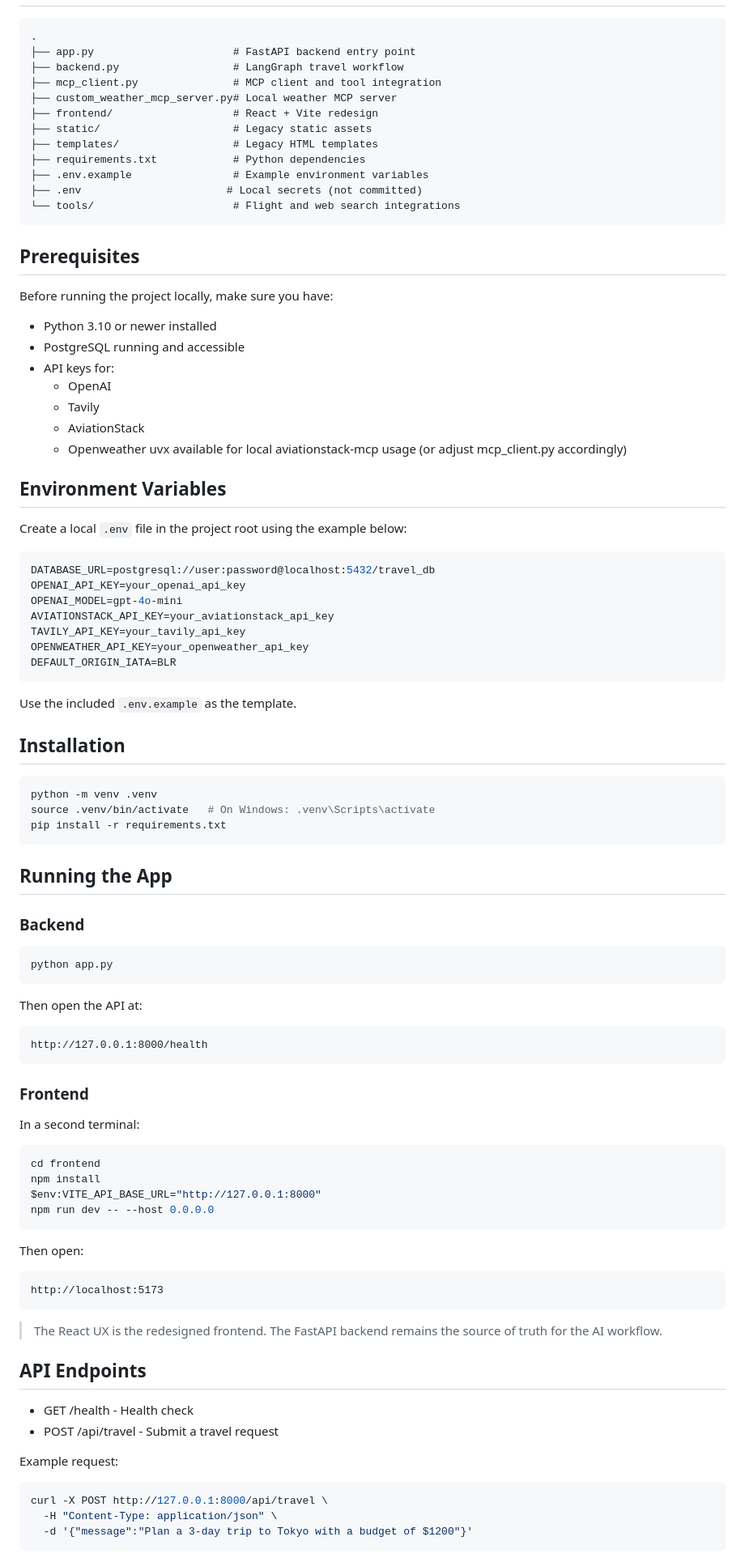
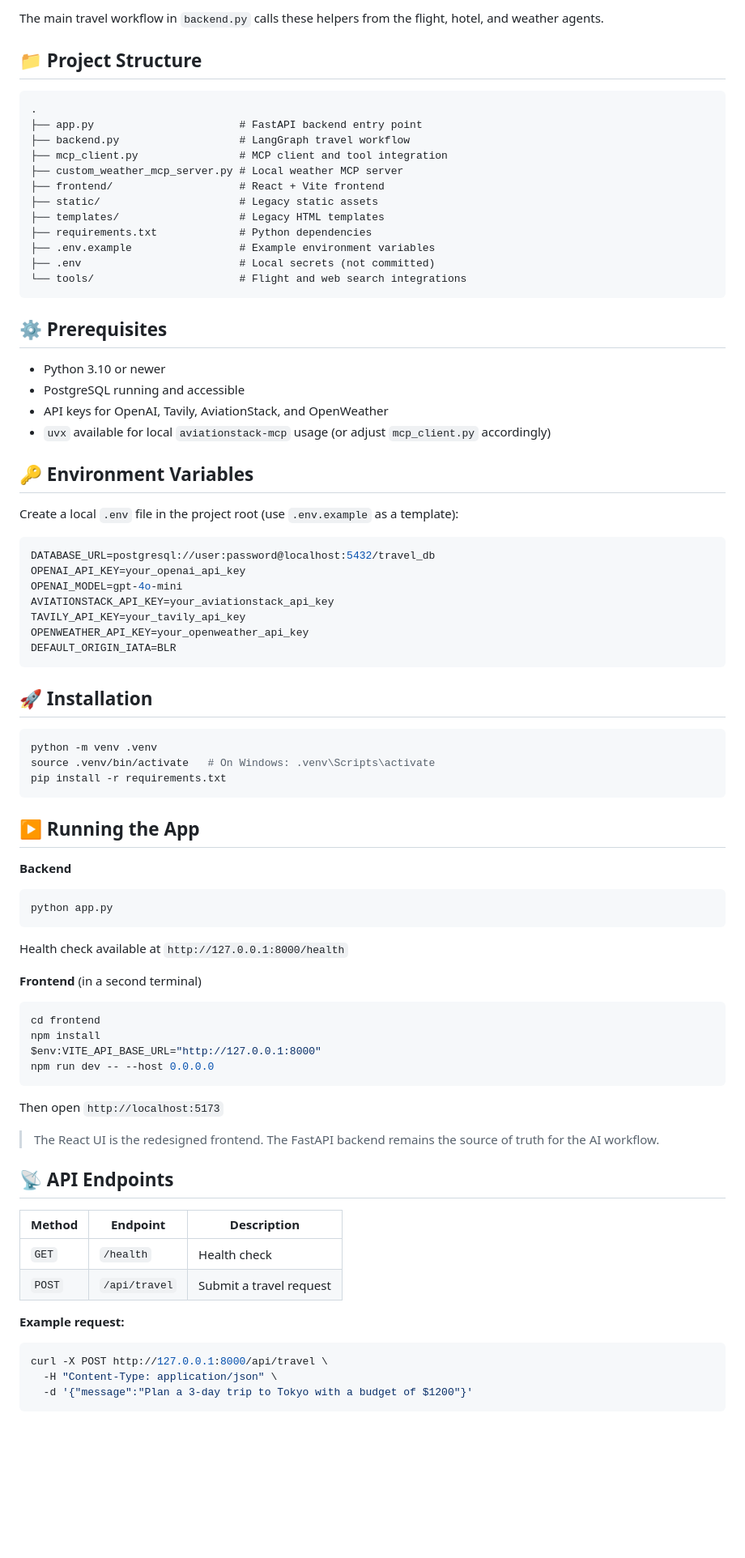
Before and after one commit to KripakaraMN15/TripBuddy-MultiAgent-Travel-Planner, a Markdown page: README.md, the part around one of its changes. Shown at 81% size. Drawn GitHub-style; blank space fills up the shorter version.

Commit message:
Revise README for clarity and updated features
Updated project description, features, and structure in README.md.

````diff
--- a/README.md
+++ b/README.md
@@ -54,35 +77,32 @@ The MCP client is defined in mcp_client.py, which exposes async helper functions
+The main travel workflow in `backend.py` calls these helpers from the flight, hotel, and weather agents.
+
+## 📁 Project Structure
 
 ```text
 .
-├── app.py                      # FastAPI backend entry point
-├── backend.py                  # LangGraph travel workflow
-├── mcp_client.py               # MCP client and tool integration
-├── custom_weather_mcp_server.py# Local weather MCP server
-├── frontend/                   # React + Vite redesign
-├── static/                     # Legacy static assets
-├── templates/                  # Legacy HTML templates
-├── requirements.txt            # Python dependencies
-├── .env.example                # Example environment variables
-├── .env                       # Local secrets (not committed)
-└── tools/                      # Flight and web search integrations
+├── app.py                       # FastAPI backend entry point
+├── backend.py                   # LangGraph travel workflow
+├── mcp_client.py                # MCP client and tool integration
+├── custom_weather_mcp_server.py # Local weather MCP server
+├── frontend/                    # React + Vite frontend
+├── static/                      # Legacy static assets
+├── templates/                   # Legacy HTML templates
+├── requirements.txt             # Python dependencies
+├── .env.example                 # Example environment variables
+├── .env                         # Local secrets (not committed)
+└── tools/                       # Flight and web search integrations
 ```
 
-## Prerequisites
+## ⚙️ Prerequisites
 
-Before running the project locally, make sure you have:
+- Python 3.10 or newer
+- PostgreSQL running and accessible
+- API keys for OpenAI, Tavily, AviationStack, and OpenWeather
+- `uvx` available for local `aviationstack-mcp` usage (or adjust `mcp_client.py` accordingly)
 
-- Python 3.10 or newer installed
-- PostgreSQL running and accessible
-- API keys for:
-  - OpenAI
-  - Tavily
-  - AviationStack
-  - Openweather
-  uvx available for local aviationstack-mcp usage (or adjust mcp_client.py accordingly)
+## 🔑 Environment Variables
 
-## Environment Variables
-
-Create a local `.env` file in the project root using the example below:
+Create a local `.env` file in the project root (use `.env.example` as a template):
 
 ```env
 DATABASE_URL=postgresql://user:password@localhost:5432/travel_db
@@ -94,9 +114,7 @@ OPENWEATHER_API_KEY=your_openweather_api_key
 DEFAULT_ORIGIN_IATA=BLR
 ```
 
-Use the included `.env.example` as the template.
-
-## Installation
+## 🚀 Installation
 
 ```bash
 python -m venv .venv
@@ -104,46 +122,33 @@ source .venv/bin/activate   # On Windows: .venv\Scripts\activate
 pip install -r requirements.txt
 ```
 
-## Running the App
+## ▶️ Running the App
 
-### Backend
-
+**Backend**
 ```bash
 python app.py
 ```
+Health check available at `http://127.0.0.1:8000/health`
 
-Then open the API at:
-
-```text
-http://127.0.0.1:8000/health
-```
-
-### Frontend
-
-In a second terminal:
-
+**Frontend** (in a second terminal)
 ```bash
 cd frontend
 npm install
 $env:VITE_API_BASE_URL="http://127.0.0.1:8000"
 npm run dev -- --host 0.0.0.0
 ```
+Then open `http://localhost:5173`
 
-Then open:
+> The React UI is the redesigned frontend. The FastAPI backend remains the source of truth for the AI workflow.
 
-```text
-http://localhost:5173
-```
+## 📡 API Endpoints
 
-> The React UX is the redesigned frontend. The FastAPI backend remains the source of truth for the AI workflow.
+| Method | Endpoint | Description |
+|---|---|---|
+| `GET` | `/health` | Health check |
+| `POST` | `/api/travel` | Submit a travel request |
 
-## API Endpoints
-
-- GET /health - Health check
-- POST /api/travel - Submit a travel request
-
-Example request:
-
+**Example request:**
 ```bash
 curl -X POST http://127.0.0.1:8000/api/travel \
   -H "Content-Type: application/json" \
````
Also changed, not shown: other parts of README.md (+80 -50 lines).
